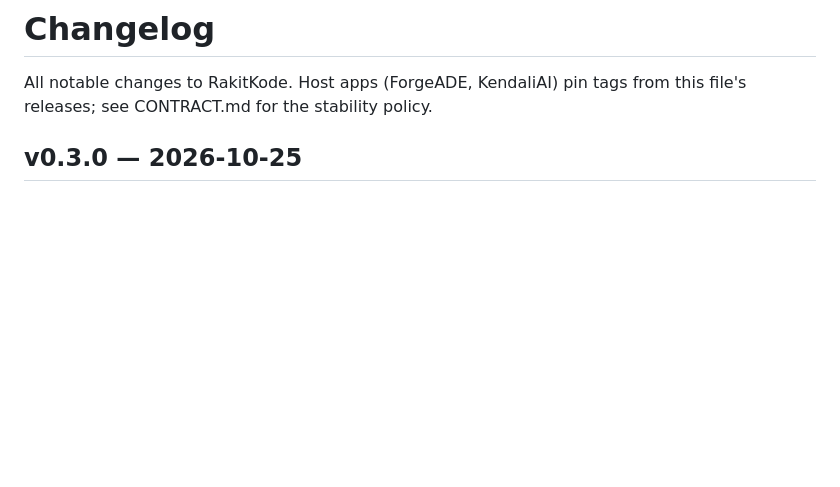
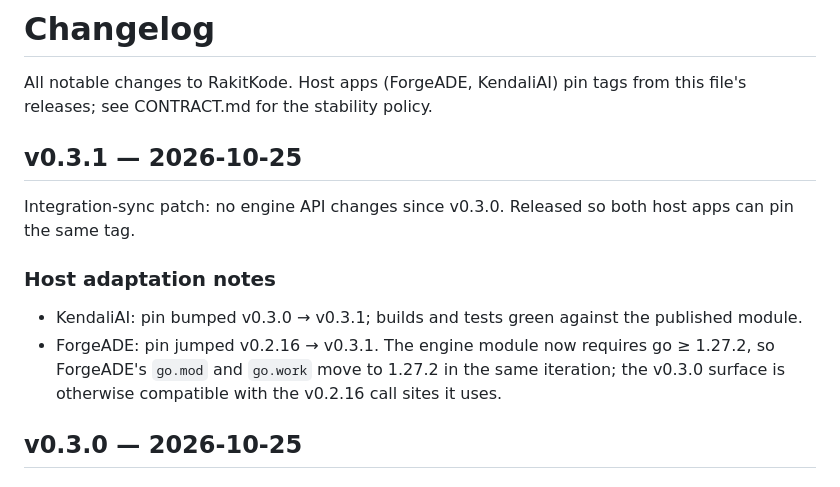
Before and after one commit to Haslab-dev/RakitKode, a Markdown page: CHANGELOG.md, the part around the change. Drawn GitHub-style; blank space fills up the shorter version.

Commit message:
chore(release): v0.3.1

```diff
--- a/CHANGELOG.md
+++ b/CHANGELOG.md
@@ -2,6 +2,19 @@
 
 All notable changes to RakitKode. Host apps (ForgeADE, KendaliAI) pin tags
 from this file's releases; see CONTRACT.md for the stability policy.
+
+## v0.3.1 — 2026-10-25
+
+Integration-sync patch: no engine API changes since v0.3.0. Released so both
+host apps can pin the same tag.
+
+### Host adaptation notes
+- KendaliAI: pin bumped v0.3.0 → v0.3.1; builds and tests green against the
+  published module.
+- ForgeADE: pin jumped v0.2.16 → v0.3.1. The engine module now requires
+  go ≥ 1.27.2, so ForgeADE's `go.mod` and `go.work` move to 1.27.2 in the
+  same iteration; the v0.3.0 surface is otherwise compatible with the
+  v0.2.16 call sites it uses.
 
 ## v0.3.0 — 2026-10-25
 
```
